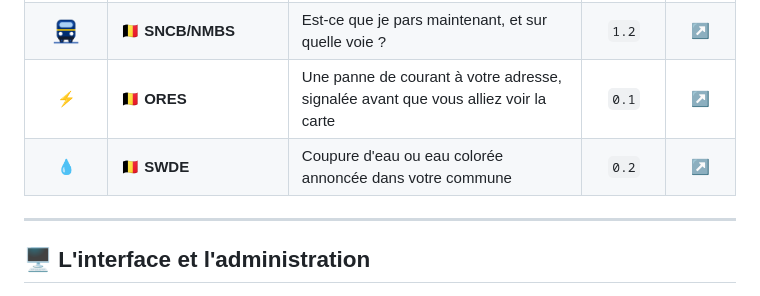
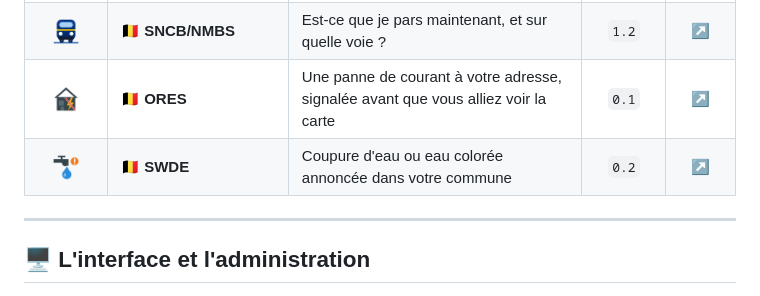
Before and after one commit to replicatorbe/jeedom-plugins, a Markdown page: README.md, the part around the change. Drawn GitHub-style; pictures changed too: assets/icons/oresbe.png (added), assets/icons/swdebe.png (added).

Commit message:
Icônes d'ORES et de SWDE dans le tableau des plugins

```diff
--- a/README.md
+++ b/README.md
@@ -79,8 +79,8 @@ alors depuis la branche `beta`.
 | <img src="assets/icons/meteobelgiqueirm.png" width="28"> | 🇧🇪 **Météo Belgique IRM** | La météo officielle belge, sans compte ni clé | `0.2` | [↗](https://github.com/replicatorbe/jeedom-plugin-meteobelgiqueirm) |
 | <img src="assets/icons/hygeabe.png" width="28"> | 🇧🇪 **Hygea** | Le calendrier des poubelles, avec le rappel la veille au soir | `0.6` | [↗](https://github.com/replicatorbe/jeedom-plugin-hygeabe) |
 | <img src="assets/icons/sncbnmbs.png" width="28"> | 🇧🇪 **SNCB/NMBS** | Est-ce que je pars maintenant, et sur quelle voie ? | `1.2` | [↗](https://github.com/replicatorbe/jeedom-plugin-sncbnmbs) |
-| ⚡ | 🇧🇪 **ORES** | Une panne de courant à votre adresse, signalée avant que vous alliez voir la carte | `0.1` | [↗](https://github.com/replicatorbe/jeedom-plugin-oresbe) |
-| 💧 | 🇧🇪 **SWDE** | Coupure d'eau ou eau colorée annoncée dans votre commune | `0.2` | [↗](https://github.com/replicatorbe/jeedom-plugin-swdebe) |
+| <img src="assets/icons/oresbe.png" width="28"> | 🇧🇪 **ORES** | Une panne de courant à votre adresse, signalée avant que vous alliez voir la carte | `0.1` | [↗](https://github.com/replicatorbe/jeedom-plugin-oresbe) |
+| <img src="assets/icons/swdebe.png" width="28"> | 🇧🇪 **SWDE** | Coupure d'eau ou eau colorée annoncée dans votre commune | `0.2` | [↗](https://github.com/replicatorbe/jeedom-plugin-swdebe) |
 
 ---
 
```
